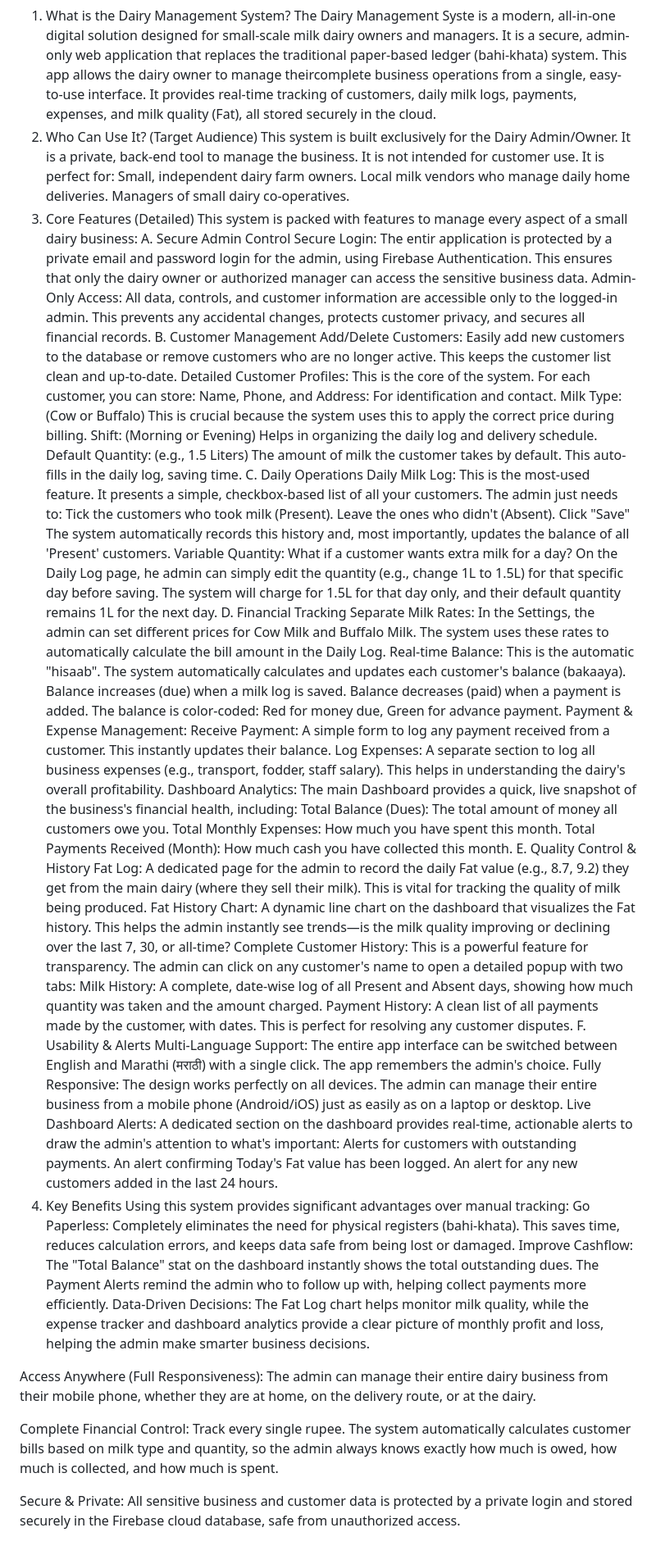
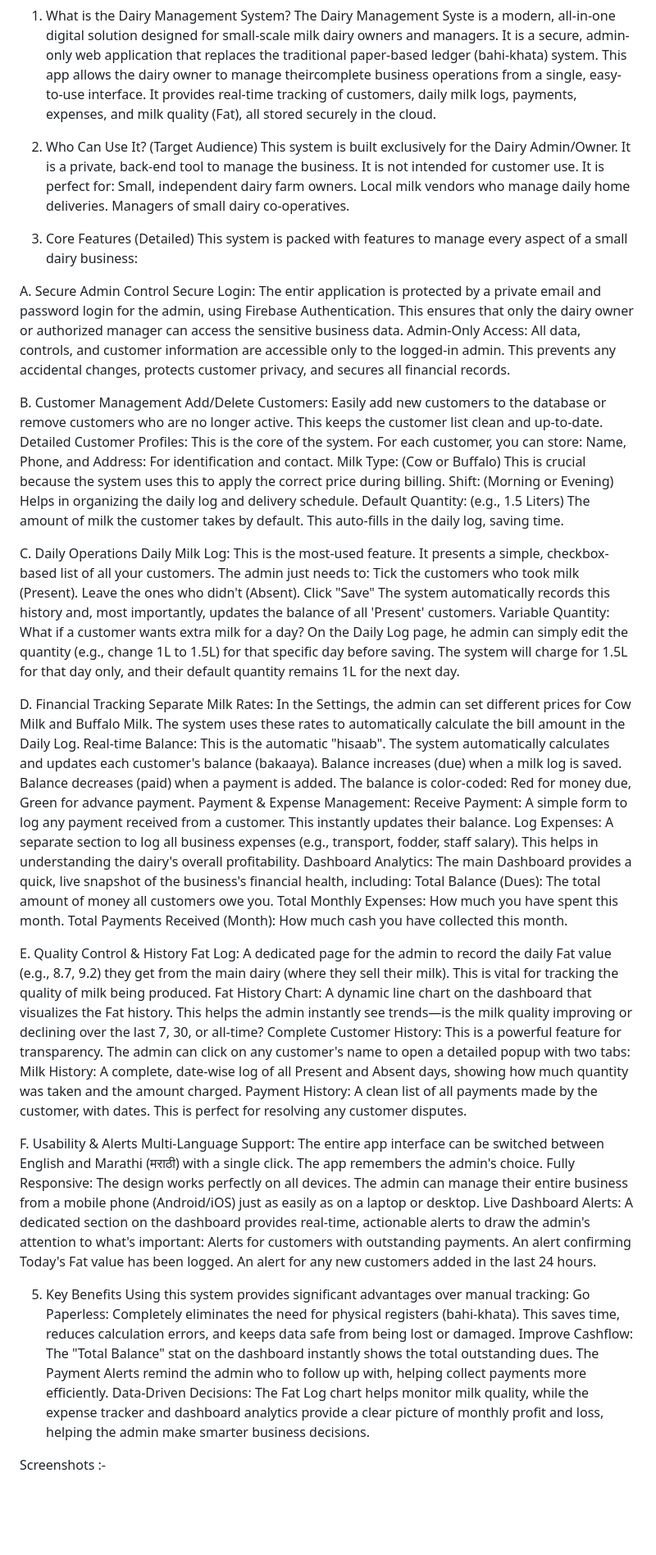
Before and after one commit to Aniketpatil2415/Dairy-management-System, a Markdown page: README.md, the part around the change. Shown at 82% size. Rendered like a GitHub page; blank space fills up the shorter version.

```diff
--- a/README.md
+++ b/README.md
@@ -8,17 +8,22 @@ Dairy Management System: Overview & Features
 1. What is the Dairy Management System?
 The Dairy Management Syste is a modern, all-in-one digital solution designed for small-scale milk dairy owners and managers. It is a secure, admin-only web application that replaces the traditional paper-based ledger (bahi-khata) system.
 This app allows the dairy owner to manage theircomplete business operations from a single, easy-to-use interface. It provides real-time tracking of customers, daily milk logs, payments, expenses, and milk quality (Fat), all stored securely in the cloud.
+
 2. Who Can Use It? (Target Audience)
 This system is built exclusively for the Dairy Admin/Owner. It is a private, back-end tool to manage the business. It is not intended for customer use.
 It is perfect for:
 Small, independent dairy farm owners.
 Local milk vendors who manage daily home deliveries.
 Managers of small dairy co-operatives.
+
 3. Core Features (Detailed)
 This system is packed with features to manage every aspect of a small dairy business:
+
 A. Secure Admin Control
 Secure Login: The entir application is protected by a private email and password login for the admin, using Firebase Authentication. This ensures that only the dairy owner or authorized manager can access the sensitive business data.
 Admin-Only Access: All data, controls, and customer information are accessible only to the logged-in admin. This prevents any accidental changes, protects customer privacy, and secures all financial records.
+
+
 B. Customer Management
 Add/Delete Customers: Easily add new customers to the database or remove customers who are no longer active. This keeps the customer list clean and up-to-date.
 Detailed Customer Profiles: This is the core of the system. For each customer, you can store:
@@ -26,6 +31,7 @@ Name, Phone, and Address: For identification and contact.
 Milk Type: (Cow or Buffalo) This is crucial because the system uses this to apply the correct price during billing.
 Shift: (Morning or Evening) Helps in organizing the daily log and delivery schedule.
 Default Quantity: (e.g., 1.5 Liters) The amount of milk the customer takes by default. This auto-fills in the daily log, saving time.
+
 C. Daily Operations
 Daily Milk Log: This is the most-used feature. It presents a simple, checkbox-based list of all your customers. The admin just needs to:
 Tick the customers who took milk (Present).
@@ -33,6 +39,7 @@ Leave the ones who didn't (Absent).
 Click "Save"
 The system automatically records this history and, most importantly, updates the balance of all 'Present' customers.
 Variable Quantity: What if a customer wants extra milk for a day? On the Daily Log page, he admin can simply edit the quantity (e.g., change 1L to 1.5L) for that specific day before saving. The system will charge for 1.5L for that day only, and their default quantity remains 1L for the next day.
+
 D. Financial Tracking
 Separate Milk Rates: In the Settings, the admin can set different prices for Cow Milk and Buffalo Milk. The system uses these rates to automatically calculate the bill amount in the Daily Log.
 Real-time Balance: This is the automatic "hisaab". The system automatically calculates and updates each customer's balance (bakaaya).
@@ -46,12 +53,14 @@ Dashboard Analytics: The main Dashboard provides a quick, live snapshot of the b
 Total Balance (Dues): The total amount of money all customers owe you.
 Total Monthly Expenses: How much you have spent this month.
 Total Payments Received (Month): How much cash you have collected this month.
+
 E. Quality Control & History
 Fat Log: A dedicated page for the admin to record the daily Fat value (e.g., 8.7, 9.2) they get from the main dairy (where they sell their milk). This is vital for tracking the quality of milk being produced.
 Fat History Chart: A dynamic line chart on the dashboard that visualizes the Fat history. This helps the admin instantly see trends—is the milk quality improving or declining over the last 7, 30, or all-time?
 Complete Customer History: This is a powerful feature for transparency. The admin can click on any customer's name to open a detailed popup with two tabs:
 Milk History: A complete, date-wise log of all Present and Absent days, showing how much quantity was taken and the amount charged.
 Payment History: A clean list of all payments made by the customer, with dates. This is perfect for resolving any customer disputes.
+
 F. Usability & Alerts
 Multi-Language Support: The entire app interface can be switched between English and Marathi (मराठी) with a single click. The app remembers the admin's choice.
 Fully Responsive: The design works perfectly on all devices. The admin can manage their entire business from a mobile phone (Android/iOS) just as easily as on a laptop or desktop.
@@ -59,14 +68,11 @@ Live Dashboard Alerts: A dedicated section on the dashboard provides real-time,
 Alerts for customers with outstanding payments.
 An alert confirming Today's Fat value has been logged.
 An alert for any new customers added in the last 24 hours.
-4. Key Benefits
+
+5. Key Benefits
 Using this system provides significant advantages over manual tracking:
 Go Paperless: Completely eliminates the need for physical registers (bahi-khata). This saves time, reduces calculation errors, and keeps data safe from being lost or damaged.
 Improve Cashflow: The "Total Balance" stat on the dashboard instantly shows the total outstanding dues. The Payment Alerts remind the admin who to follow up with, helping collect payments more efficiently.
 Data-Driven Decisions: The Fat Log chart helps monitor milk quality, while the expense tracker and dashboard analytics provide a clear picture of monthly profit and loss, helping the admin make smarter business decisions.
 
-Access Anywhere (Full Responsiveness): The admin can manage their entire dairy business from their mobile phone, whether they are at home, on the delivery route, or at the dairy.
-
-Complete Financial Control: Track every single rupee. The system automatically calculates customer bills based on milk type and quantity, so the admin always knows exactly how much is owed, how much is collected, and how much is spent.
-
-Secure & Private: All sensitive business and customer data is protected by a private login and stored securely in the Firebase cloud database, safe from unauthorized access.
+Screenshots :-
```
